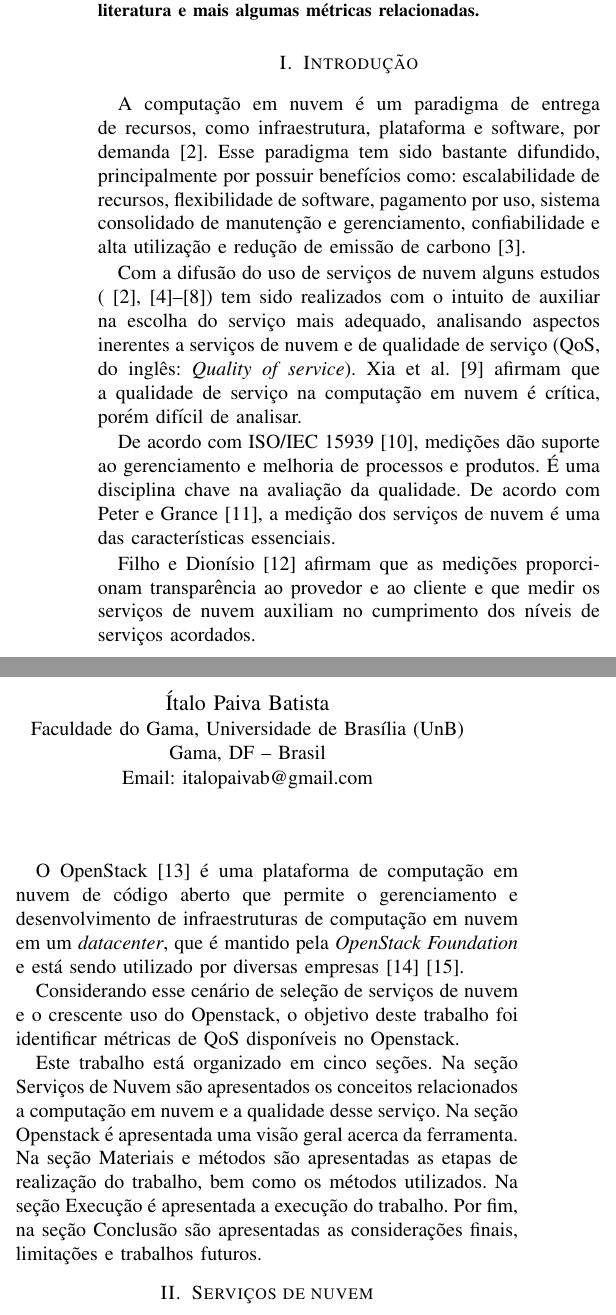
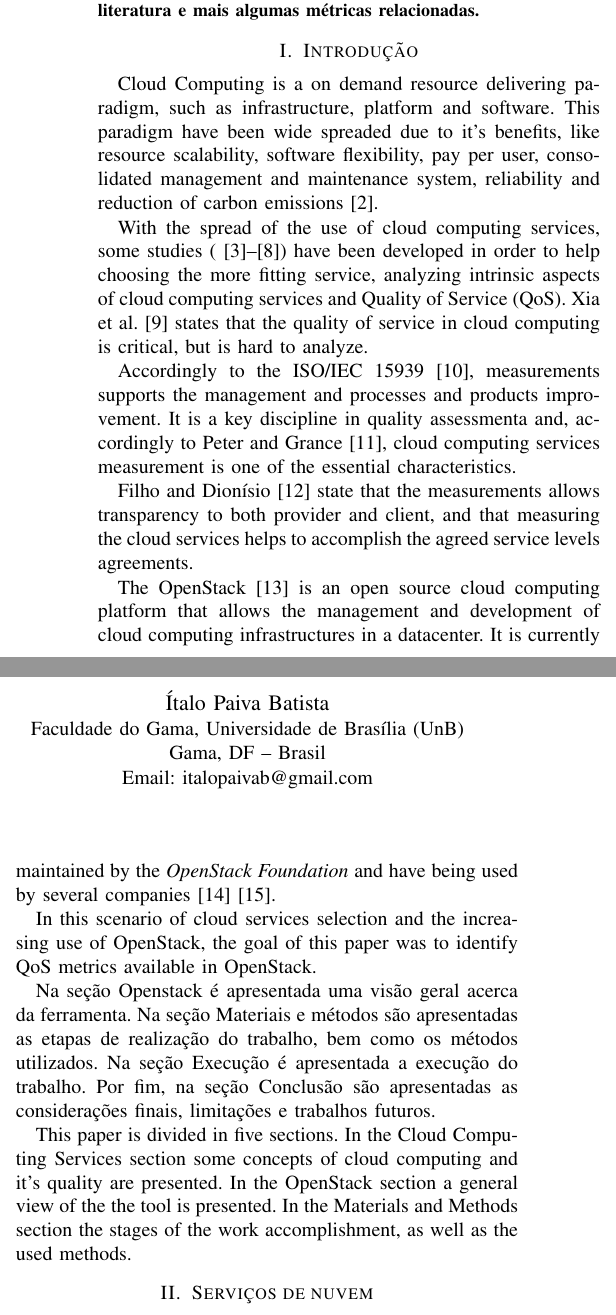
Before and after one commit to Emitalo/nuvem, a LaTeX paper (artigo_ieee.tex): two parts of the columns of page 1 of 8, joined at a grey line, cut so that both start at the same text. Compiled offline with pdfLaTeX; a missing font is replaced by an installed copy or a similar font; a LaTeX package or settings file that is missing is left out.

Commit message:
Translating intro

```diff
--- a/artigo_ieee.tex
+++ b/artigo_ieee.tex
@@ -414,38 +414,67 @@
 
 \section{Introdução}
 % no \IEEEPARstart
-A computação em nuvem é um paradigma de entrega de recursos, como infraestrutura, plataforma e software,
-por demanda \cite{garg2011}. Esse paradigma tem sido bastante difundido, principalmente por possuir benefícios como: escalabilidade de recursos, flexibilidade de software, pagamento por uso, sistema consolidado de manutenção e gerenciamento, confiabilidade e alta utilização e redução de
-emissão de carbono \cite{rehman2011teaching}.
 
-Com a difusão do uso de serviços de nuvem alguns estudos (\cite{soltani2016, garg2011, li2012,
-bardsiri2014, lesun2016, quarati2016}) tem sido realizados com o intuito de auxiliar na
-escolha do serviço mais adequado, analisando aspectos inerentes a serviços de nuvem e de qualidade de serviço
-(QoS, do inglês: \textit{Quality of service}). Xia et al. \cite{xia2013} afirmam que a qualidade de serviço na computação
-em nuvem é crítica, porém difícil de analisar.
+% A computação em nuvem é um paradigma de entrega de recursos, como infraestrutura, plataforma e software,
+% por demanda \cite{garg2011}. Esse paradigma tem sido bastante difundido, principalmente por possuir benefícios como: escalabilidade de recursos,
+% flexibilidade de software, pagamento por uso, sistema consolidado de manutenção e gerenciamento, confiabilidade e alta utilização e redução de
+% emissão de carbono \cite{rehman2011teaching}.
 
-De acordo com ISO/IEC 15939 \cite{iso15939}, medições dão suporte ao gerenciamento e melhoria de processos e produtos. É uma disciplina
-chave na avaliação da qualidade. De acordo com Peter e Grance \cite{mell2011nist}, a medição dos serviços de nuvem é
-uma das características essenciais.
+Cloud Computing is a on demand resource delivering paradigm, such as infrastructure, platform and software. This paradigm have been wide spreaded
+due to it's benefits, like resource scalability, software flexibility, pay per user, consolidated management and maintenance system, reliability
+and reduction of carbon emissions \cite{rehman2011teaching}.
 
-Filho e Dionísio \cite{leite2016influencia} afirmam que as medições proporcionam
-transparência ao provedor e ao cliente e que medir os serviços de nuvem auxiliam no
-cumprimento dos níveis de serviços acordados.
+% Com a difusão do uso de serviços de nuvem alguns estudos (\cite{soltani2016, garg2011, li2012,
+% bardsiri2014, lesun2016, quarati2016}) tem sido realizados com o intuito de auxiliar na
+% escolha do serviço mais adequado, analisando aspectos inerentes a serviços de nuvem e de qualidade de serviço
+% (QoS, do inglês: \textit{Quality of service}). Xia et al. \cite{xia2013} afirmam que a qualidade de serviço na computação
+% em nuvem é crítica, porém difícil de analisar.
 
-O OpenStack \cite{openstack_general} é uma plataforma de computação em nuvem de código aberto que permite o gerenciamento e desenvolvimento
-de infraestruturas de computação em nuvem em um \textit{datacenter}, que é mantido pela
-\textit{OpenStack Foundation} e está sendo utilizado por diversas empresas \cite{openstack} \cite{bui2016}.
+With the spread of the use of cloud computing services, some studies (\cite{soltani2016, garg2011, li2012,
+bardsiri2014, lesun2016, quarati2016}) have been developed in order to help choosing the more fitting service,
+analyzing intrinsic aspects of cloud computing services and Quality of Service (QoS). Xia et al. \cite{xia2013} states that the
+quality of service in cloud computing is critical, but is hard to analyze.
 
-Considerando esse cenário de seleção de serviços de nuvem e o crescente uso do Openstack, o objetivo deste trabalho foi identificar
-métricas de QoS disponíveis no Openstack.
+% De acordo com ISO/IEC 15939 \cite{iso15939}, medições dão suporte ao gerenciamento e melhoria de processos e produtos. É uma disciplina
+% chave na avaliação da qualidade. De acordo com Peter e Grance \cite{mell2011nist}, a medição dos serviços de nuvem é
+% uma das características essenciais.
 
-Este trabalho está organizado em cinco seções.
-Na seção Serviços de Nuvem são apresentados os conceitos relacionados a computação em nuvem e a qualidade desse serviço.
+Accordingly to the ISO/IEC 15939 \cite{iso15939}, measurements supports the management and processes and products improvement. It is a
+key discipline in quality assessmenta and, accordingly to Peter and Grance \cite{mell2011nist}, cloud computing services measurement is
+one of the essential characteristics.
+
+% Filho e Dionísio \cite{leite2016influencia} afirmam que as medições proporcionam
+% transparência ao provedor e ao cliente e que medir os serviços de nuvem auxiliam no
+% cumprimento dos níveis de serviços acordados.
+
+Filho and Dionísio \cite{leite2016influencia} state that the measurements allows transparency to both provider and client, and that measuring the
+cloud services helps to accomplish the agreed service levels agreements.
+
+% O OpenStack \cite{openstack_general} é uma plataforma de computação em nuvem de código aberto que permite o gerenciamento e desenvolvimento
+% de infraestruturas de computação em nuvem em um \textit{datacenter}, que é mantido pela
+% \textit{OpenStack Foundation} e está sendo utilizado por diversas empresas \cite{openstack} \cite{bui2016}.
+
+The OpenStack \cite{openstack_general} is an open source cloud computing platform that allows the management and development of
+cloud computing infrastructures in a datacenter. It is currently maintained by the \textit{OpenStack Foundation} and have being used by several
+companies \cite{openstack} \cite{bui2016}.
+
+% Considerando esse cenário de seleção de serviços de nuvem e o crescente uso do Openstack, o objetivo deste trabalho foi identificar
+% métricas de QoS disponíveis no Openstack.
+
+In this scenario of cloud services selection and the increasing use of OpenStack, the goal of this paper was to identify QoS metrics
+available in OpenStack.
+
+% Este trabalho está organizado em cinco seções.
+% Na seção Serviços de Nuvem são apresentados os conceitos relacionados a computação em nuvem e a qualidade desse serviço.
 Na seção Openstack é apresentada uma visão geral acerca da ferramenta.
 Na seção Materiais e métodos são apresentadas as etapas de realização do trabalho, bem como os métodos utilizados.
 Na seção Execução é apresentada a execução do trabalho.
 Por fim, na seção Conclusão são apresentadas as considerações finais, limitações e trabalhos futuros.
 
+This paper is divided in five sections.
+In the Cloud Computing Services section some concepts of cloud computing and it's quality are presented.
+In the OpenStack section a general view of the the tool is presented.
+In the Materials and Methods section the stages of the work accomplishment, as well as the used methods.
 
 \section{Serviços de nuvem}
 De acordo com Armbrust et al. \cite{armbrust2010view}, a computação em nuvem refere-se a aplicações que entregam serviços a
```
Also changed, not shown: artigo_ieee.tex (6 more changed lines).
